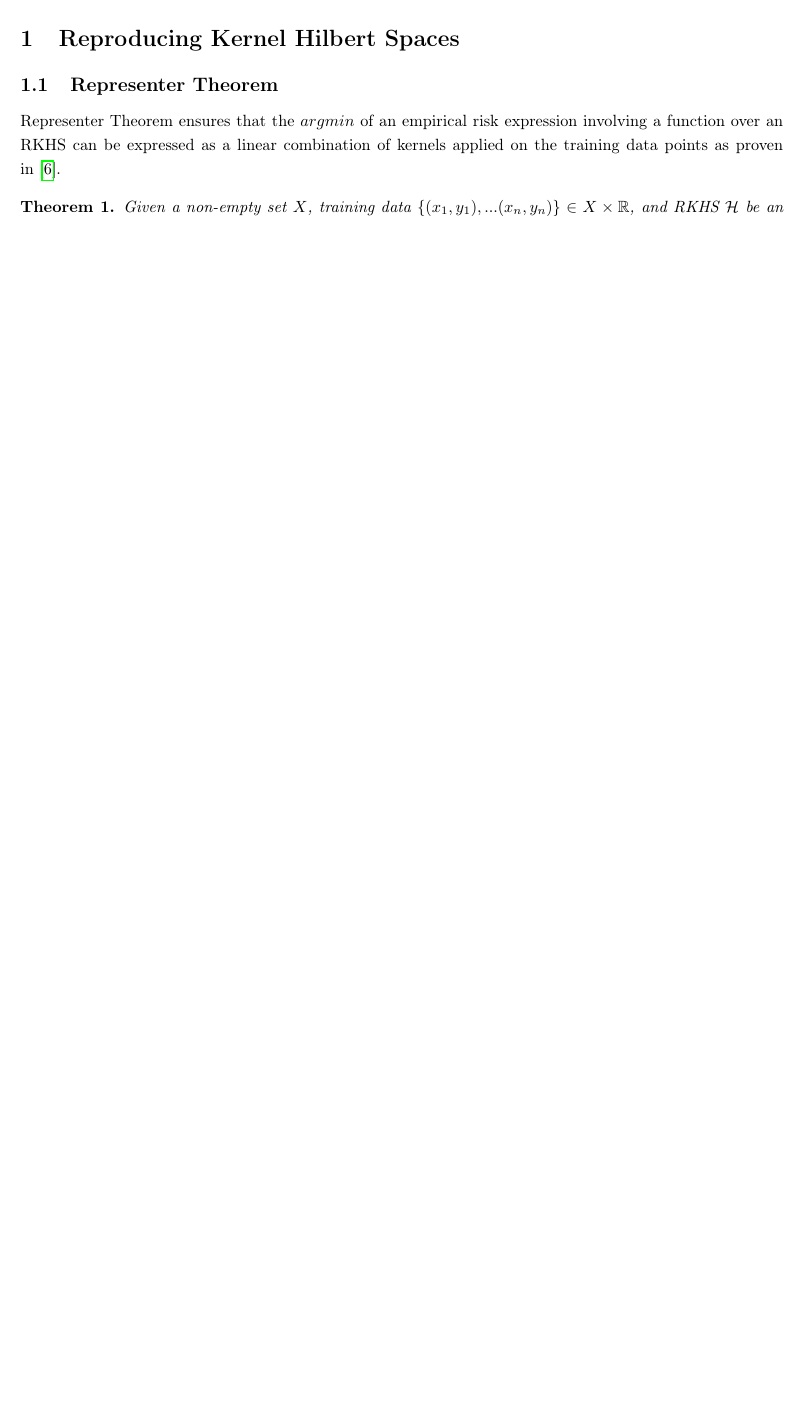
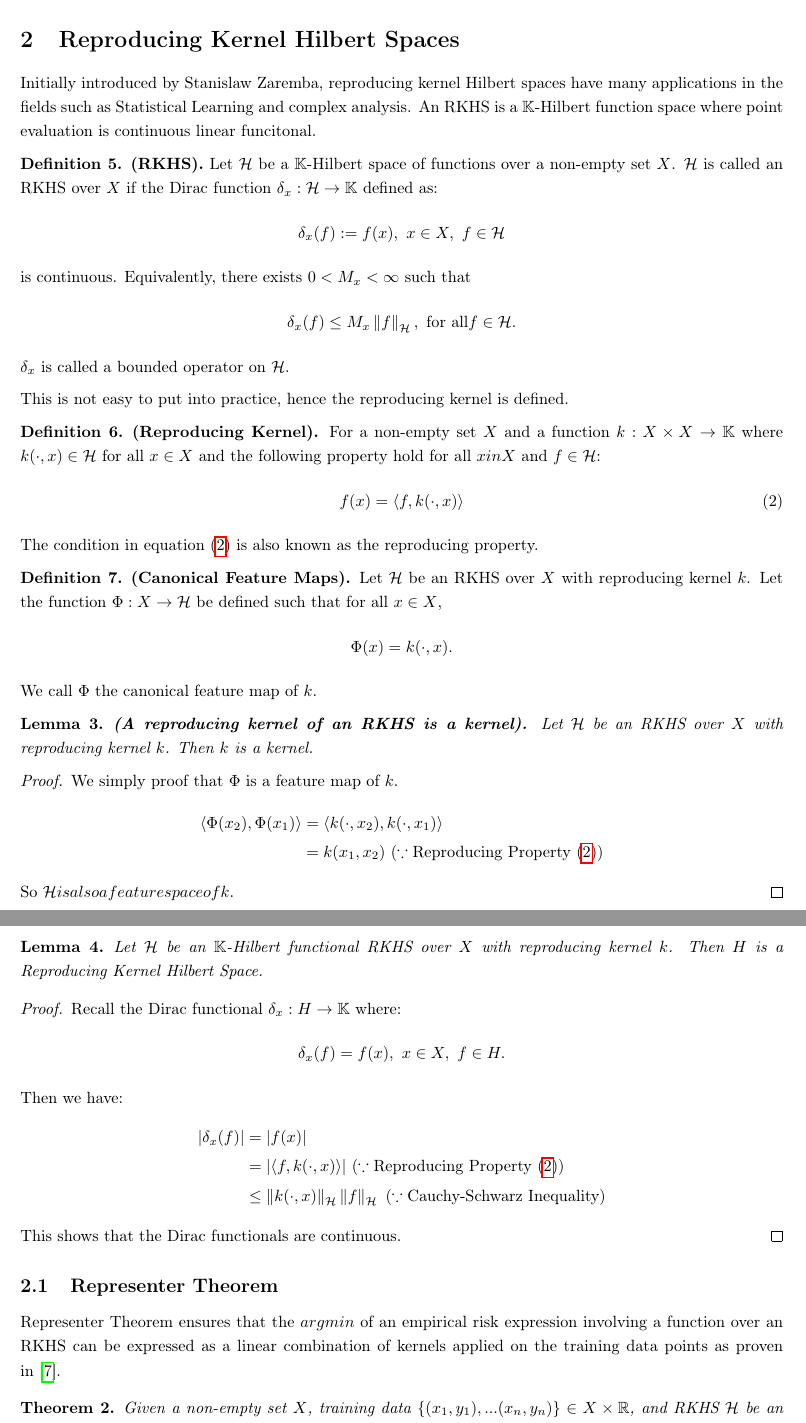
Before and after one commit to exactlyprecise/FYP_Report, a LaTeX document (Report.tex, which reads preamble.tex): part of page 1 of 9 before the commit and two parts of pages 2 and 3 of 11 after it, the two joined at a grey line, cut so that both start at the same text, the shorter picture padded with empty space. Compiled offline with pdfLaTeX.

Commit message:
Add RKS continuous properties

```diff
--- a/Report.tex
+++ b/Report.tex
@@ -24,4 +62,59 @@
 \section{Reproducing Kernel Hilbert Spaces} \label{sec:RKHS}
+Initially introduced by Stanislaw Zaremba, reproducing kernel Hilbert spaces have many applications in the fields such as Statistical Learning and complex analysis. An RKHS is a $\KK$-Hilbert function space where point evaluation is continuous linear funcitonal.
+\begin{defn}
+	\textbf{(RKHS).} Let $\mathcal{H}$ be a $\KK$-Hilbert space of functions over a non-empty set $X$. $\HH$ is called an RKHS over $X$ if the Dirac function $\delta_x: \HH \rightarrow \KK$ defined as:
+	\[ \delta_x(f) := f(x), ~ x \in X, ~ f \in \HH \] is continuous.
+	Equivalently, there exists $ 0 < M_x < \infty $ such that
+	\[ \delta_x(f) \leq M_x \norm{f}_\mathcal{H}, ~ \text{for all} f \in \HH. \]
+	$\delta_x$ is called a bounded operator on $\HH$.
+\end{defn}
+\noindent
+This is not easy to put into practice, hence the reproducing kernel is defined.
+\begin{defn} \textbf{(Reproducing Kernel).}
+	For a non-empty set $X$ and a function $k : X \times X \rightarrow \KK$ where $k(\cdot, x) \in \HH$ for all $x \in X$ and the following property hold for all $x in X$ and $f \in \HH$:
+	\begin{equation} \label{eqn:ReproducingProp}
+		f(x) = \inner{f, k(\cdot, x)}
+	\end{equation}
+	The condition in equation (\ref{eqn:ReproducingProp}) is also known as the reproducing property.
+\end{defn}
+\begin{defn} \label{def:CanFeatureMaps}
+	\textbf{(Canonical Feature Maps).}
+	Let $\mathcal{H}$ be an RKHS over $X$ with reproducing kernel $k$. Let the function $\Phi: X \rightarrow \mathcal{H}$ be defined such that for all $x \in X$,
+	\[ \Phi(x) = k(\cdot, x). \]
+	We call $\Phi$ the canonical feature map of $k$.
+\end{defn}
+\begin{lem}
+	\textbf{(A reproducing kernel of an RKHS is a kernel).}
+	Let $\mathcal{H}$ be an RKHS over $X$ with reproducing kernel $k$. Then $k$ is a kernel.
+\end{lem}
+\begin{proof}
+	We simply proof that $\Phi$ is a feature map of $k$.
+	\begin{equation*}
+	\begin{split}
+	\inner{\Phi(x_2), \Phi(x_1)} &= \inner{k(\cdot, x_2), k(\cdot, x_1)} \\
+		&=  k(x_1, x_2) ~ (\because \text{Reproducing Property } (\ref{eqn:ReproducingProp}))
+	\end{split}
+	\end{equation*}
+	So $\mathcal{H} is also a feature space of k$.
+\end{proof}
+\begin{lem}
+	Let $\mathcal{H}$ be an $\KK$-Hilbert functional RKHS over $X$ with reproducing kernel $k$. Then $H$ is a Reproducing Kernel Hilbert Space.
+\end{lem}
+\begin{proof}
+	Recall the Dirac functional $\delta_x: H \rightarrow \KK$ where:
+	\[ \delta_x(f) = f(x), ~ x \in X, ~ f \in H. \]
+	Then we have:
+	\begin{equation*}
+	\begin{split}
+		|\delta_x(f)| &= |f(x)| \\
+			&= |\inner{f, k(\cdot, x)}| ~ (\because \text{Reproducing Property }(\ref{eqn:ReproducingProp})) \\
+			&\leq \norm{k(\cdot, x)}_\mathcal{H} \norm{f}_
+			\mathcal{H} ~ (\because \text{Cauchy-Schwarz Inequality}) \\
+	\end{split}
+	\end{equation*}
+	This shows that the Dirac functionals are continuous.
+\end{proof}
+
 \subsection{Representer Theorem} \label{subsec:RepThm}
 Representer Theorem ensures that the $argmin$ of an empirical risk expression involving a function over an RKHS can be expressed as a linear combination of kernels applied on the training data points as proven in \cite{Representer_Theorem}.
 \begin{thm} \label{thm:Representer}
--- a/preamble.tex
+++ b/preamble.tex
@@ -739,3 +739,4 @@
 \newcommand{\RKHSGauss}{\mathcal{H}_\infty}
 \newcommand{\half}{\frac{1}{2}}
 \newcommand{\Trans}{\text{T}}
+\newcommand{\HH}{\mathcal{H}}
```
Also changed, not shown: refs.bib (+8 -0 lines), Report.pdf, Report.tex (40 more changed lines).
